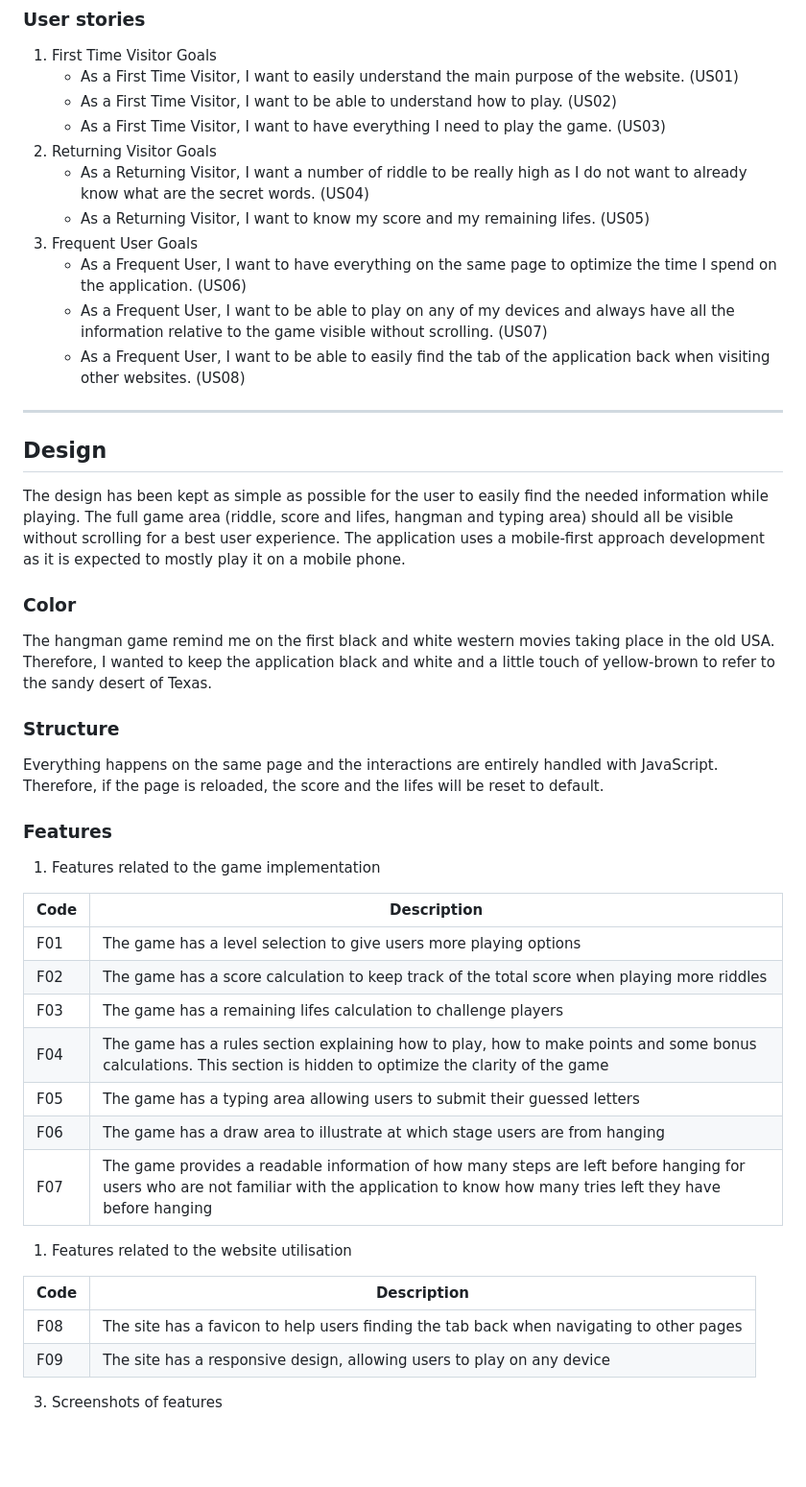
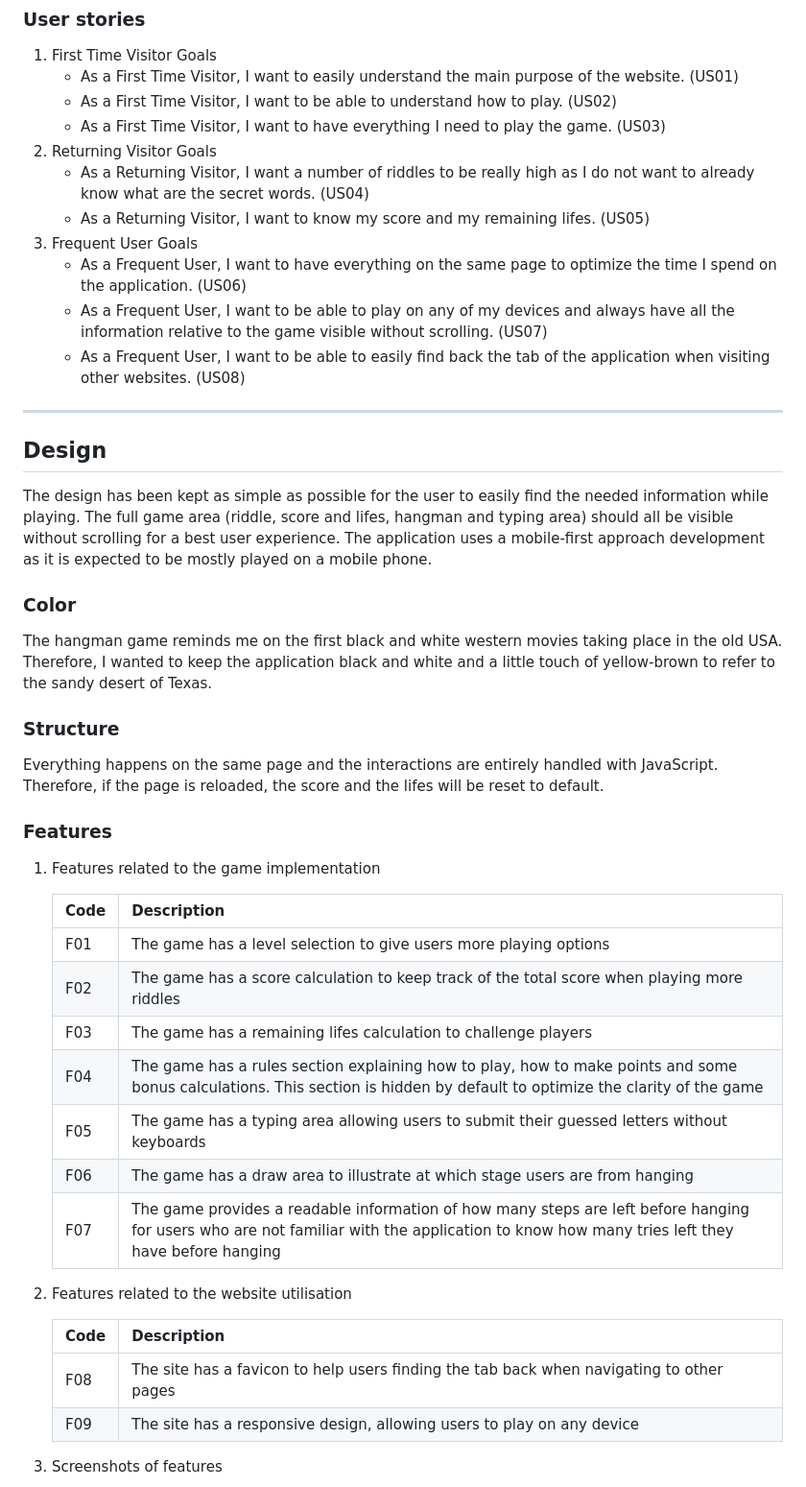
Before and after one commit to yannickferenczi/the-hangman-game, a Markdown page: README.md, the part around one of its changes. Shown at 96% size. Rendered like a GitHub page; blank space fills up the shorter version.

Commit message:
Fix typo and syntaxe in the README.md file

```diff
--- a/README.md
+++ b/README.md
@@ -56,21 +56,21 @@ The target audience for the Hangman Game can include:
    - As a First Time Visitor, I want to be able to understand how to play. (US02)
    - As a First Time Visitor, I want to have everything I need to play the game. (US03)
 2. Returning Visitor Goals
-   - As a Returning Visitor, I want a number of riddle to be really high as I do not want to already know what are the secret words. (US04)
+   - As a Returning Visitor, I want a number of riddles to be really high as I do not want to already know what are the secret words. (US04)
    - As a Returning Visitor, I want to know my score and my remaining lifes. (US05)
 3. Frequent User Goals
    - As a Frequent User, I want to have everything on the same page to optimize the time I spend on the application. (US06)
    - As a Frequent User, I want to be able to play on any of my devices and always have all the information relative to the game visible without scrolling. (US07)
-   - As a Frequent User, I want to be able to easily find the tab of the application back when visiting other websites. (US08)
+   - As a Frequent User, I want to be able to easily find back the tab of the application when visiting other websites. (US08)
 
 ---
 ## Design
 
-The design has been kept as simple as possible for the user to easily find the needed information while playing. The full game area (riddle, score and lifes, hangman and typing area) should all be visible without scrolling for a best user experience. The application uses a mobile-first approach development as it is expected to mostly play it on a mobile phone.
+The design has been kept as simple as possible for the user to easily find the needed information while playing. The full game area (riddle, score and lifes, hangman and typing area) should all be visible without scrolling for a best user experience. The application uses a mobile-first approach development as it is expected to be mostly played on a mobile phone.
 
 ### Color
 
-The hangman game remind me on the first black and white western movies taking place in the old USA. Therefore, I wanted to keep the application black and white and a little touch of yellow-brown to refer to the sandy desert of Texas.
+The hangman game reminds me on the first black and white western movies taking place in the old USA. Therefore, I wanted to keep the application black and white and a little touch of yellow-brown to refer to the sandy desert of Texas.
 
 ### Structure
 
@@ -80,22 +80,22 @@ Everything happens on the same page and the interactions are entirely handled wi
 
 1. Features related to the game implementation
 
-| Code | Description |
-| ------- | -------- |
-| F01 | The game has a level selection to give users more playing options |
-| F02 | The game has a score calculation to keep track of the total score when playing more riddles |
-| F03 | The game has a remaining lifes calculation to challenge players |
-| F04 | The game has a rules section explaining how to play, how to make points and some bonus calculations. This section is hidden to optimize the clarity of the game |
-| F05 | The game has a typing area allowing users to submit their guessed letters |
-| F06 | The game has a draw area to illustrate at which stage users are from hanging |
-| F07 | The game provides a readable information of how many steps are left before hanging for users who are not familiar with the application to know how many tries left they have before hanging |
+    | Code | Description |
+    | ------- | -------- |
+    | F01 | The game has a level selection to give users more playing options |
+    | F02 | The game has a score calculation to keep track of the total score when playing more riddles |
+    | F03 | The game has a remaining lifes calculation to challenge players |
+    | F04 | The game has a rules section explaining how to play, how to make points and some bonus calculations. This section is hidden by default to optimize the clarity of the game |
+    | F05 | The game has a typing area allowing users to submit their guessed letters without keyboards |
+    | F06 | The game has a draw area to illustrate at which stage users are from hanging |
+    | F07 | The game provides a readable information of how many steps are left before hanging for users who are not familiar with the application to know how many tries left they have before hanging |
 
-1. Features related to the website utilisation
+2. Features related to the website utilisation
 
-| Code | Description |
-| ------- | -------- |
-| F08 | The site has a favicon to help users finding the tab back when navigating to other pages |
-| F09 | The site has a responsive design, allowing users to play on any device |
+    | Code | Description |
+    | ------- | -------- |
+    | F08 | The site has a favicon to help users finding the tab back when navigating to other pages |
+    | F09 | The site has a responsive design, allowing users to play on any device |
 
 3. Screenshots of features
 
```
Also changed, not shown: other parts of README.md (+36 -26 lines).
